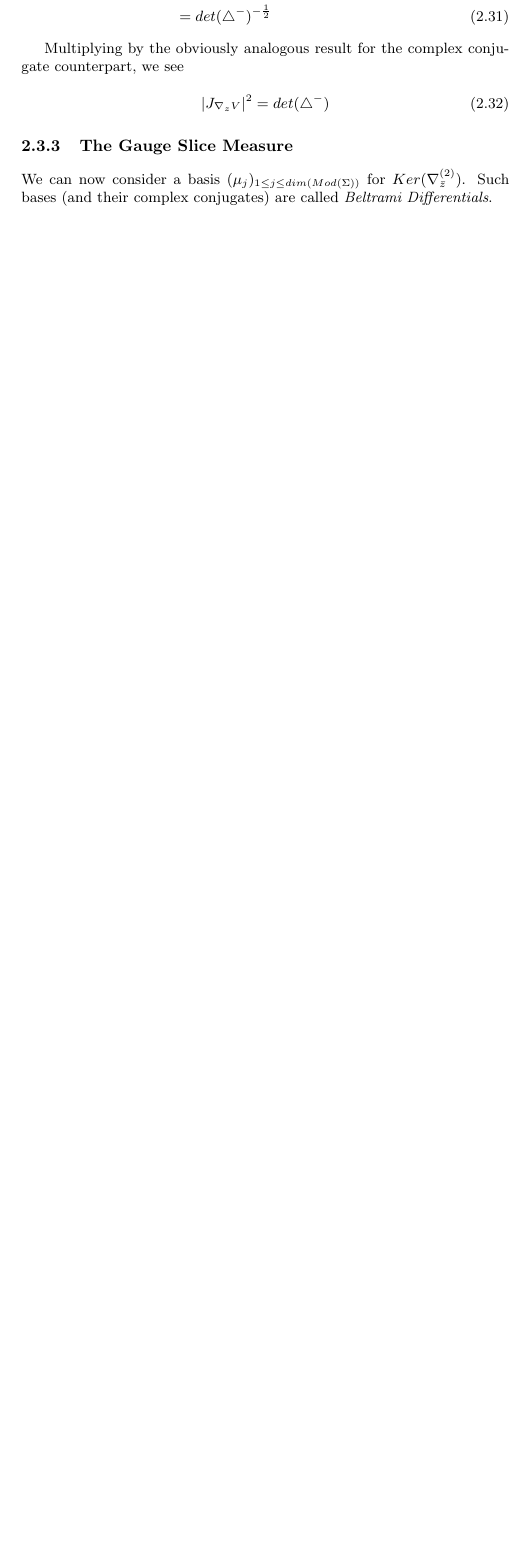
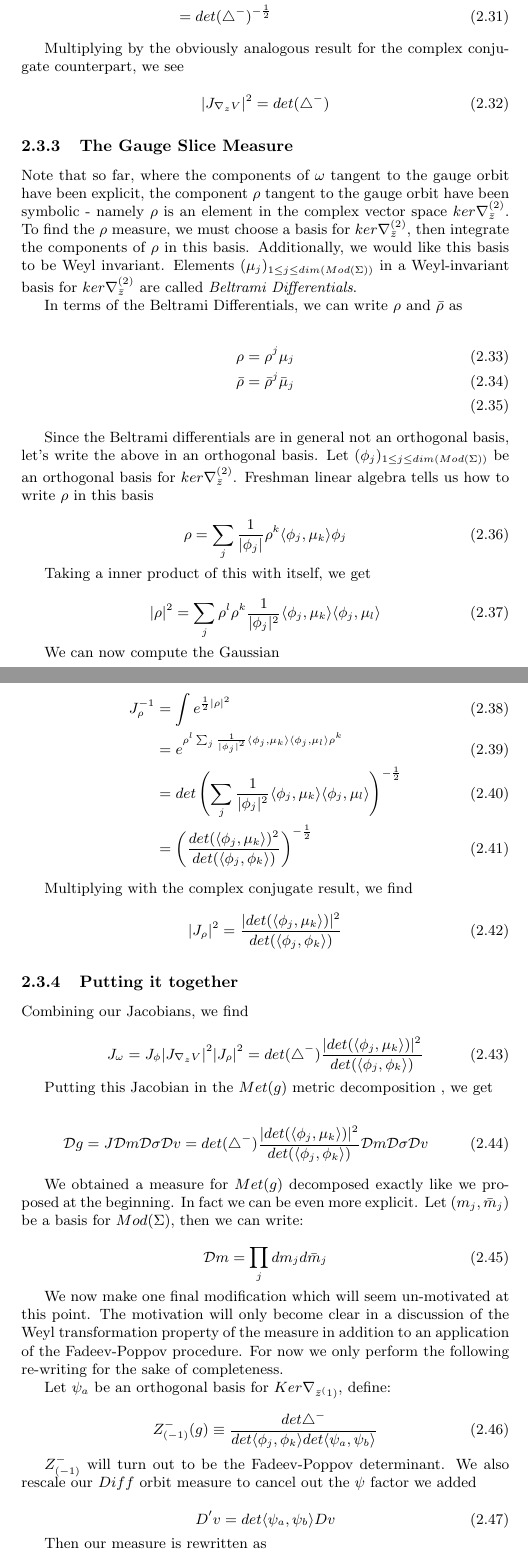
Before and after one commit to jakebian/string-reading-group, a LaTeX document (notes/moduli-amplitude/draft.tex, which reads notes/moduli-amplitude/sections/moduli/measure.tex): part of page 11 of 11 before the commit and two parts of pages 11 and 12 of 13 after it, the two joined at a grey line, cut so that both start at the same text, the shorter picture padded with empty space. Compiled offline with pdfLaTeX.

Commit message:
finish polyakov measure notes

```diff
--- a/notes/moduli-amplitude/sections/moduli/measure.tex
+++ b/notes/moduli-amplitude/sections/moduli/measure.tex
@@ -82,5 +82,73 @@
 
 \subsubsection{The Gauge Slice Measure}
 
+    Note that so far, where the components of $\omega$ tangent to the gauge orbit have been explicit, the component $\rho$ tangent to the gauge orbit have been symbolic - namely $\rho$ is an element in the complex vector space $ker \nabla^{(2)}_{\bar z}$. To find the $\rho$ measure, we must choose a basis for $ker \nabla^{(2)}_{\bar z}$, then integrate the components of $\rho$ in this basis. Additionally, we would like this basis to be Weyl invariant.  Elements $(\mu_j)_{1 \le j \le dim(Mod(\Sigma))}$ in a Weyl-invariant basis for $ker \nabla^{(2)}_{\bar z}$ are called \textit{Beltrami Differentials}.
 
-We can now consider a basis $(\mu_j)_{1 \le j \le dim(Mod(\Sigma))}$ for $Ker(\nabla^{(2)}_{\bar z})$. Such bases (and their complex conjugates) are called \textit{Beltrami Differentials}.
+    In terms of the Beltrami Differentials, we can write $\rho$ and $\bar \rho$ as
+
+    \begin{align}
+        \rho & = \rho^j \mu_j\\
+        \bar \rho & = \bar \rho^j \bar \mu_j\\
+    \end{align}
+
+    Since the Beltrami differentials are in general not an orthogonal basis, let's write the above in an orthogonal basis. Let $(\phi_j)_{1 \le j \le dim(Mod(\Sigma))}$ be an orthogonal basis for $ker \nabla^{(2)}_{\bar z}$. Freshman linear algebra tells us how to write $\rho$ in this basis
+
+    \begin{equation}
+        \rho = \sum_j  \frac 1 {|\phi_j|} \rho^k \langle \phi_j , \mu_k \rangle \phi_j
+    \end{equation}
+
+    Taking a inner product of this with itself, we get
+
+    \begin{equation}
+        |\rho|^2 = \sum_j  \rho^l \rho^k \frac 1 {|\phi_j|^2} \langle \phi_j , \mu_k \rangle \langle \phi_j , \mu_l \rangle
+    \end{equation}
+
+    We can now compute the Gaussian
+
+    \begin{align}
+        J_\rho^{-1} &= \int e^{\frac12 |\rho|^2} \\
+            &= e^{\rho^l \sum_j \frac 1 {|\phi_j|^2} \langle \phi_j , \mu_k \rangle \langle \phi_j , \mu_l \rangle \rho^k }\\
+            &= det\left(\sum_j \frac 1 {|\phi_j|^2} \langle \phi_j , \mu_k \rangle \langle \phi_j , \mu_l \rangle \right)^{-\frac12}\\
+            &= \left(\frac {det(\langle \phi_j , \mu_k \rangle)^2} {det(\langle \phi_j, \phi_k \rangle)} \right)^{-\frac12}
+    \end{align}
+
+    Multiplying with the complex conjugate result, we find
+
+    \begin{equation}
+        |J_\rho|^2 = \frac { | det(\langle \phi_j , \mu_k \rangle) | ^2} {det(\langle \phi_j, \phi_k \rangle)}
+    \end{equation}
+
+\subsubsection{Putting it together}
+    Combining our Jacobians, we find
+
+    \begin{equation}
+        J_\omega = J_\phi |J_{\nabla_z V}|^2 |J_\rho|^2 = det(\triangle^-) \frac { | det(\langle \phi_j , \mu_k \rangle) | ^2} {det(\langle \phi_j, \phi_k \rangle)}
+    \end{equation}
+
+    Putting this Jacobian in the $Met(g)$ metric decomposition \label{eq:measure-decomp}, we get
+
+    \begin{equation}
+        \mathcal D g = J \mathcal D m \mathcal D \sigma \mathcal D v =  det(\triangle^-) \frac { | det(\langle \phi_j , \mu_k \rangle) | ^2} {det(\langle \phi_j, \phi_k \rangle)} \mathcal D m \mathcal D \sigma \mathcal D v
+    \end{equation}
+
+    We obtained a measure for $Met(g)$ decomposed exactly like we proposed at the beginning. In fact we can be even more explicit. Let $(m_j, \bar m_j)$ be a basis for $Mod(\Sigma)$, then we can write:
+
+    \begin{equation}
+        \mathcal Dm = \prod_j dm_j d\bar m_j
+    \end{equation}
+
+    We now make one final modification which will seem un-motivated at this point. The motivation will only become clear in a discussion of the Weyl transformation property of the measure in addition to an application of the Fadeev-Poppov procedure. For now we only perform the following re-writing for the sake of completeness.
+
+    Let $\psi_a$ be an orthogonal basis for $Ker \nabla_{\bar z^(1)}$, define:
+
+    \begin{equation}
+        Z^-_{(-1)} (g) \equiv  \frac{det\triangle^-}{det\langle \phi_j, \phi_k\rangle det\langle \psi_a, \psi_b \rangle}
+    \end{equation}
+
+    $Z^-_{(-1)}$ will turn out to be the Fadeev-Poppov determinant. We also rescale our $Diff$ orbit measure to cancel out the $\psi$ factor we added
+
+    \begin{equation}
+        D'v = det\langle \psi_a, \psi_b \rangle Dv
+    \end{equation}
+
+    Then our measure is rewritten as
```
Also changed, not shown: notes/moduli-amplitude/sections/moduli/problem.tex (+1 -0 lines), notes/moduli-amplitude/draft.pdf, notes/moduli-amplitude/sections/moduli/measure.tex (6 more changed lines), 3 other files.
